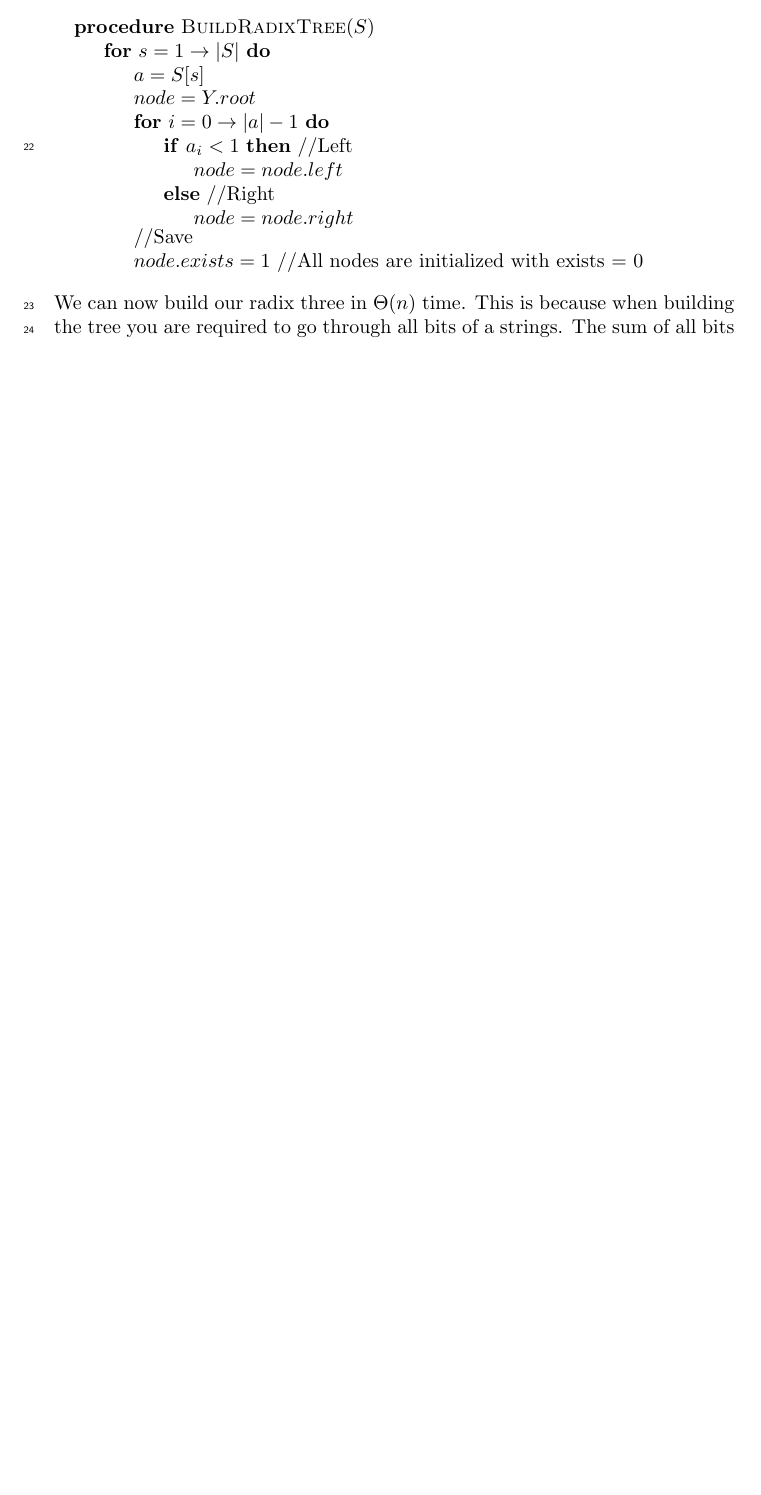
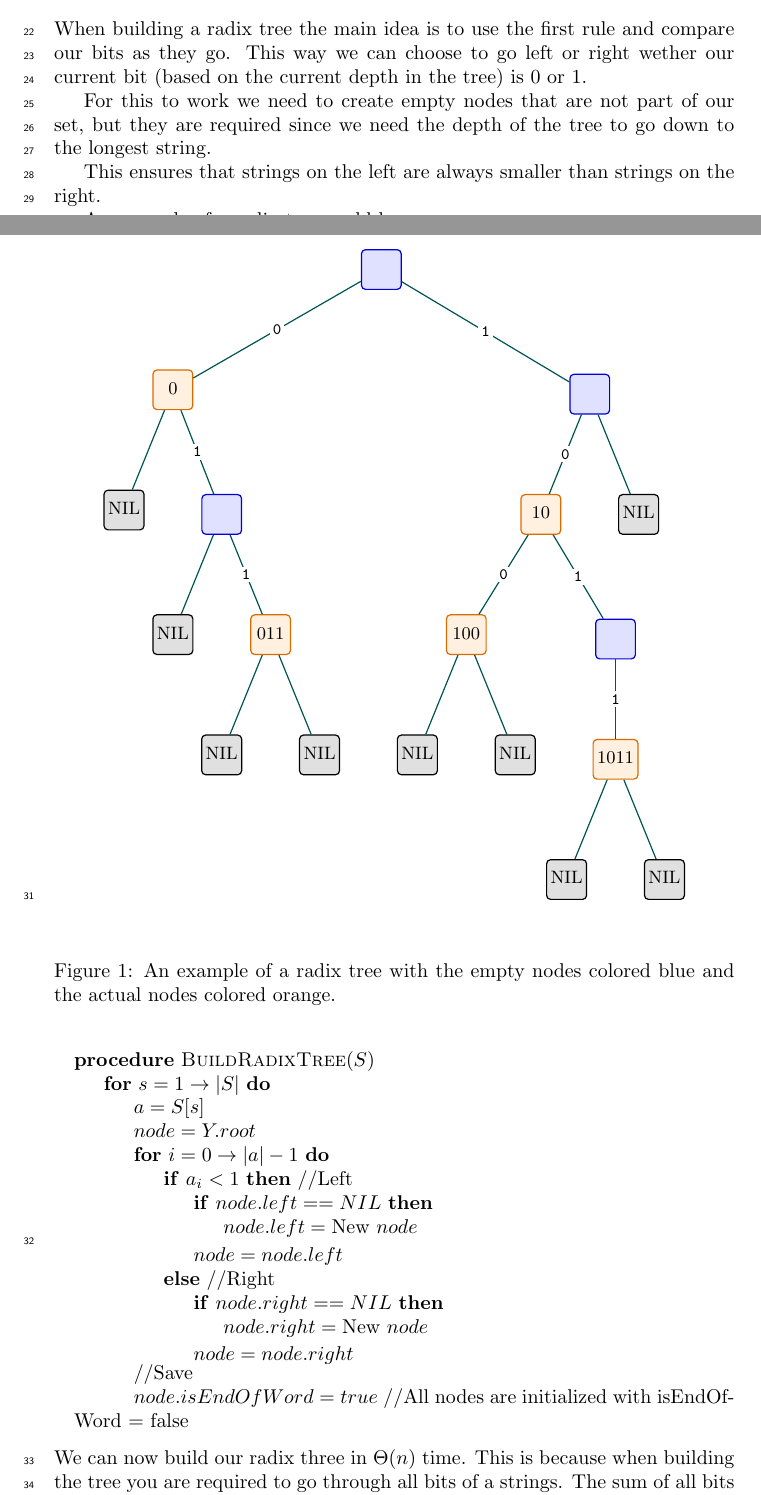
Before and after one commit to newtscamander2/ads-handin5, a LaTeX document (main.tex): part of page 2 of 3 before the commit and two parts of pages 1 and 2 of 4 after it, the two joined at a grey line, cut at the place of the change, the shorter picture padded with empty space. Compiled offline with pdfLaTeX.

Commit message:
Update build radix tree + Theta notation for Sorting algo

```diff
--- a/main.tex
+++ b/main.tex
@@ -14,6 +14,8 @@
 \usepackage{amssymb}
 \usepackage{subfiles}
 \usepackage{xcolor}
+
+\newcommand{\method}[1]{\textsc{#1}}
 
 \usepackage[col=teal]{radix-trees}   % package options
 \radixset{dir=down}                 % document-wide
@@ -86,6 +88,27 @@ We can now write out or pseudo code for determining if a string is greater than
 \end{center}
 
 \section*{Building a Radix tree}
+When building a radix tree the main idea is to use the first rule and compare our bits as they go. This way we can choose to go left or right wether our current bit (based on the current depth in the tree) is $0$ or $1$.
+
+For  this to work we need to create empty nodes that are not part of our set, but they are required since we need the depth of the tree to go down to the longest string.
+
+This ensures that strings on the left are always smaller than strings on the right.
+
+An example of a radix tree could be:
+\radixset{dir=down}
+
+\radixtree{
+[{}, elabel=r, col=blue
+[0, elabel=0, col=orange [NIL, col=black][{}, elabel=1, col=blue [NIL, col=black][011, elabel=1, col=orange [NIL, col=black] [NIL, col=black]]]]
+[{}, elabel=1, col=blue [10, elabel=0, col=orange [100, elabel=0, col=orange [NIL, col=black] [NIL, col=black]][{}, elabel=1, col=blue [1011, elabel=1, col=orange [NIL, col=black] [NIL, col=black]]]][NIL, col=black]]
+]
+]
+}
+\begin{figure}[h]
+\caption{An example of a radix tree with the empty nodes colored blue and the actual nodes colored orange.}
+\centering
+\end{figure}
+
 \begin{center}
 	\begin{minipage}{12cm}
 		\begin{algorithmic}
@@ -97,15 +120,23 @@ We can now write out or pseudo code for determining if a string is greater than
 			\For{$i = 0 \rightarrow |a|-1$}
 			\If{$a_i < 1$}
 			//Left
+      \If{$node.left == NIL$}
+      \State{$node.left = \text{New }node$}
+      \EndIf
+
 			\State{$node = node.left$}
 			\Else{}
 			//Right
+      \If{$node.right == NIL$}
+      \State{$node.right = \text{New }node$}
+      \EndIf
+
 			\State{$node = node.right$}
 			\EndIf
 
 			\EndFor
 			//Save
-			\State{$node.exists = 1$} //All nodes are initialized with exists = 0
+			\State{$node.isEndOfWord = true$} //All nodes are initialized with isEndOfWord = false
 
 			\EndFor
 			\EndProcedure
```
Also changed, not shown: main.tex (14 more changed lines).
